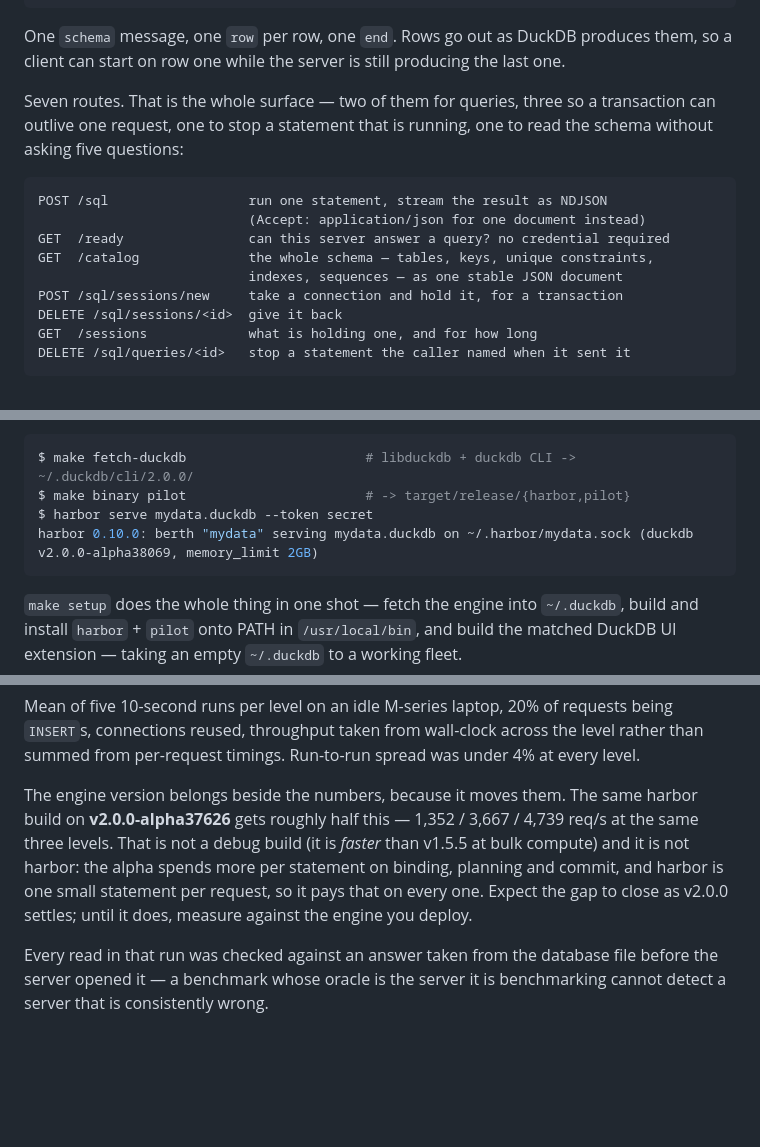
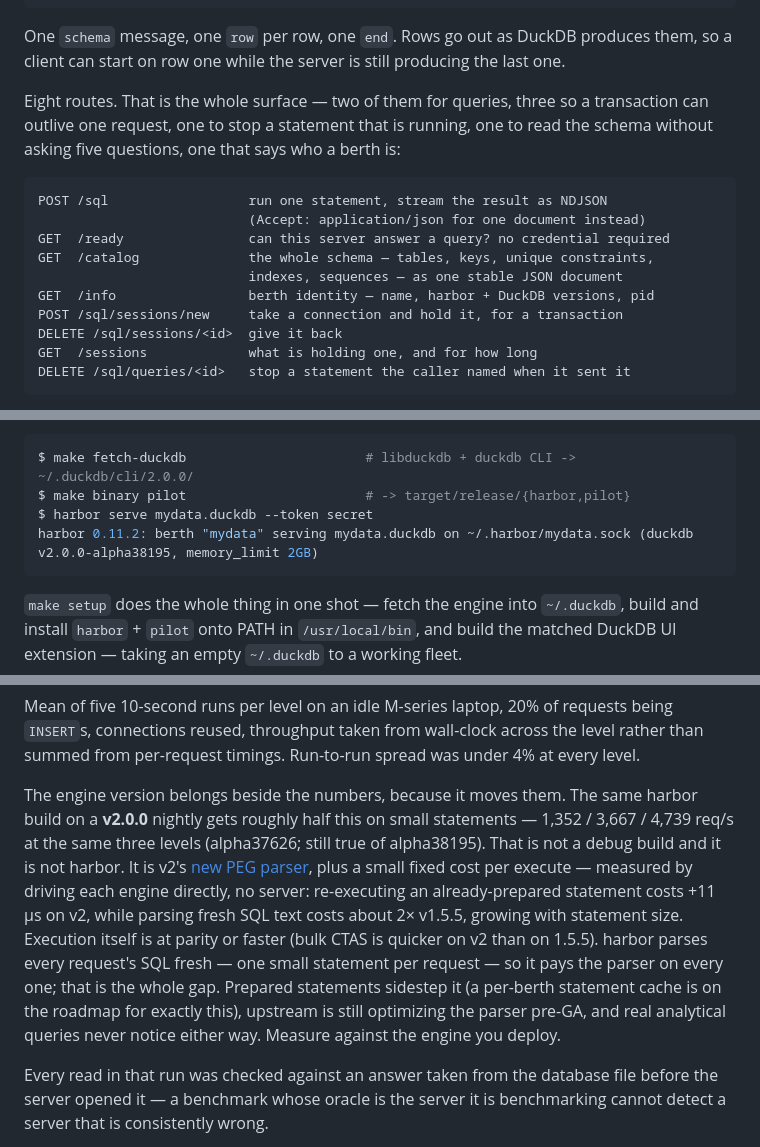
Before and after one commit to shreeve/duckdb-harbor, a Markdown page: README.md, 3 parts joined by grey strips. GitHub-like rendering; blank space fills up the shorter version.

````diff
--- a/README.md
+++ b/README.md
@@ -34,9 +34,10 @@ One `schema` message, one `row` per row, one `end`. Rows go out as DuckDB
 produces them, so a client can start on row one while the server is still
 producing the last one.
 
-Seven routes. That is the whole surface — two of them for queries, three so a
+Eight routes. That is the whole surface — two of them for queries, three so a
 transaction can outlive one request, one to stop a statement that is running,
-one to read the schema without asking five questions:
+one to read the schema without asking five questions, one that says who a
+berth is:
 
 ```
 POST /sql                  run one statement, stream the result as NDJSON
@@ -44,6 +45,7 @@ POST /sql                  run one statement, stream the result as NDJSON
 GET  /ready                can this server answer a query? no credential required
 GET  /catalog              the whole schema — tables, keys, unique constraints,
                            indexes, sequences — as one stable JSON document
+GET  /info                 berth identity — name, harbor + DuckDB versions, pid
 POST /sql/sessions/new     take a connection and hold it, for a transaction
 DELETE /sql/sessions/<id>  give it back
 GET  /sessions             what is holding one, and for how long
@@ -195,7 +197,7 @@ official v2 nightly) into `~/.duckdb/cli/2.0.0/`; then:
 $ make fetch-duckdb                       # libduckdb + duckdb CLI -> ~/.duckdb/cli/2.0.0/
 $ make binary pilot                       # -> target/release/{harbor,pilot}
 $ harbor serve mydata.duckdb --token secret
-harbor 0.10.0: berth "mydata" serving mydata.duckdb on ~/.harbor/mydata.sock (duckdb v2.0.0-alpha38069, memory_limit 2GB)
+harbor 0.11.2: berth "mydata" serving mydata.duckdb on ~/.harbor/mydata.sock (duckdb v2.0.0-alpha38195, memory_limit 2GB)
 ```
 
 `make setup` does the whole thing in one shot — fetch the engine into `~/.duckdb`,
@@ -324,12 +326,19 @@ across the level rather than summed from per-request timings. Run-to-run spread
 was under 4% at every level.
 
 The engine version belongs beside the numbers, because it moves them. The same
-harbor build on **v2.0.0-alpha37626** gets roughly half this — 1,352 / 3,667 /
-4,739 req/s at the same three levels. That is not a debug build (it is *faster*
-than v1.5.5 at bulk compute) and it is not harbor: the alpha spends more per
-statement on binding, planning and commit, and harbor is one small statement per
-request, so it pays that on every one. Expect the gap to close as v2.0.0
-settles; until it does, measure against the engine you deploy.
+harbor build on a **v2.0.0** nightly gets roughly half this on small statements
+— 1,352 / 3,667 / 4,739 req/s at the same three levels (alpha37626; still true
+of alpha38195). That is not a debug build and it is not harbor. It is v2's [new
+PEG parser](https://duckdb.org/2026/08/20/duckdb-20-peg-parser), plus a small
+fixed cost per execute — measured by driving each engine directly, no server:
+re-executing an already-prepared statement costs +11 µs on v2, while parsing
+fresh SQL text costs about 2× v1.5.5, growing with statement size. Execution
+itself is at parity or faster (bulk CTAS is quicker on v2 than on 1.5.5).
+harbor parses every request's SQL fresh — one small statement per request — so
+it pays the parser on every one; that is the whole gap. Prepared statements
+sidestep it (a per-berth statement cache is on the roadmap for exactly this),
+upstream is still optimizing the parser pre-GA, and real analytical queries
+never notice either way. Measure against the engine you deploy.
 
 Every read in that run was checked against an answer taken from the database
 file before the server opened it — a benchmark whose oracle is the server it is
````
Also changed, not shown: PLAN.md (+19 -9 lines).
